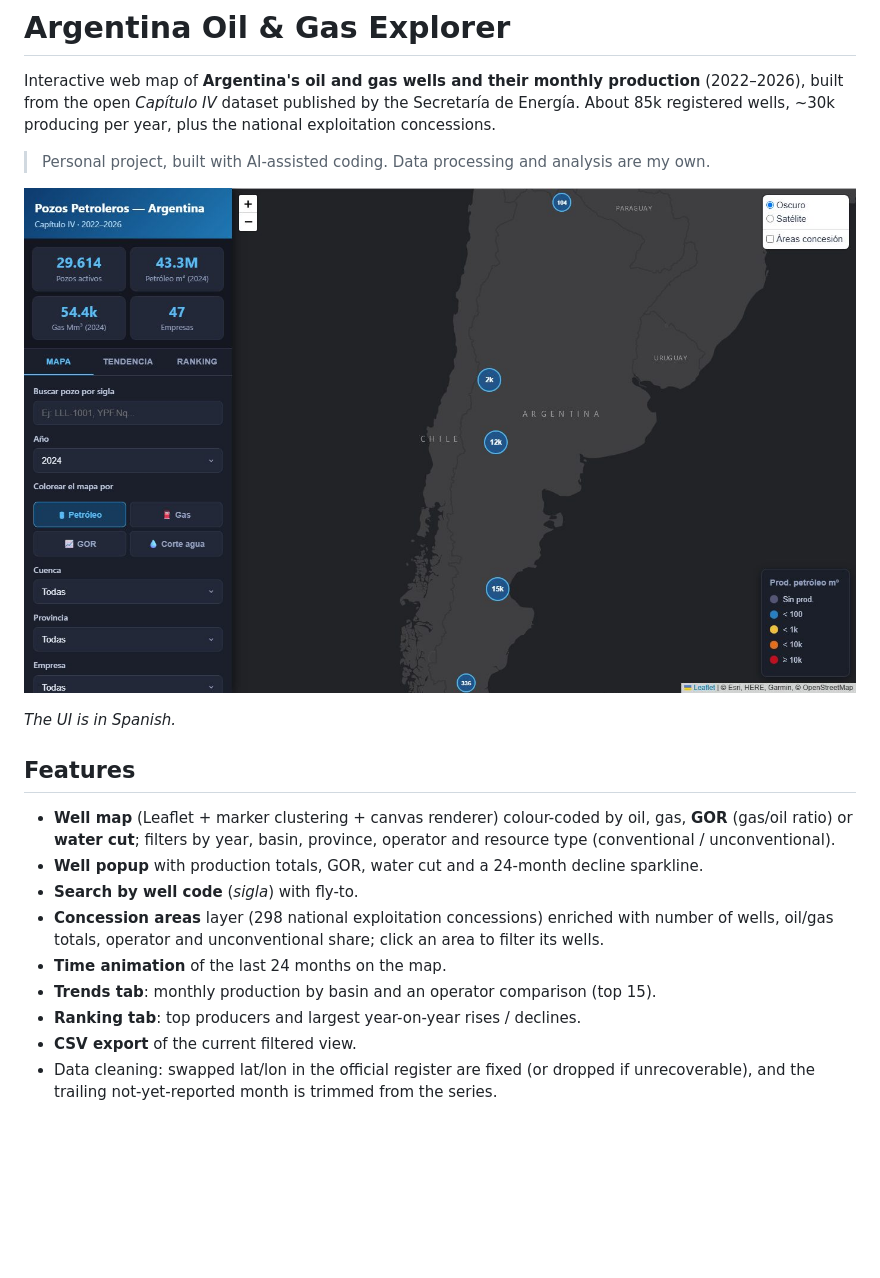
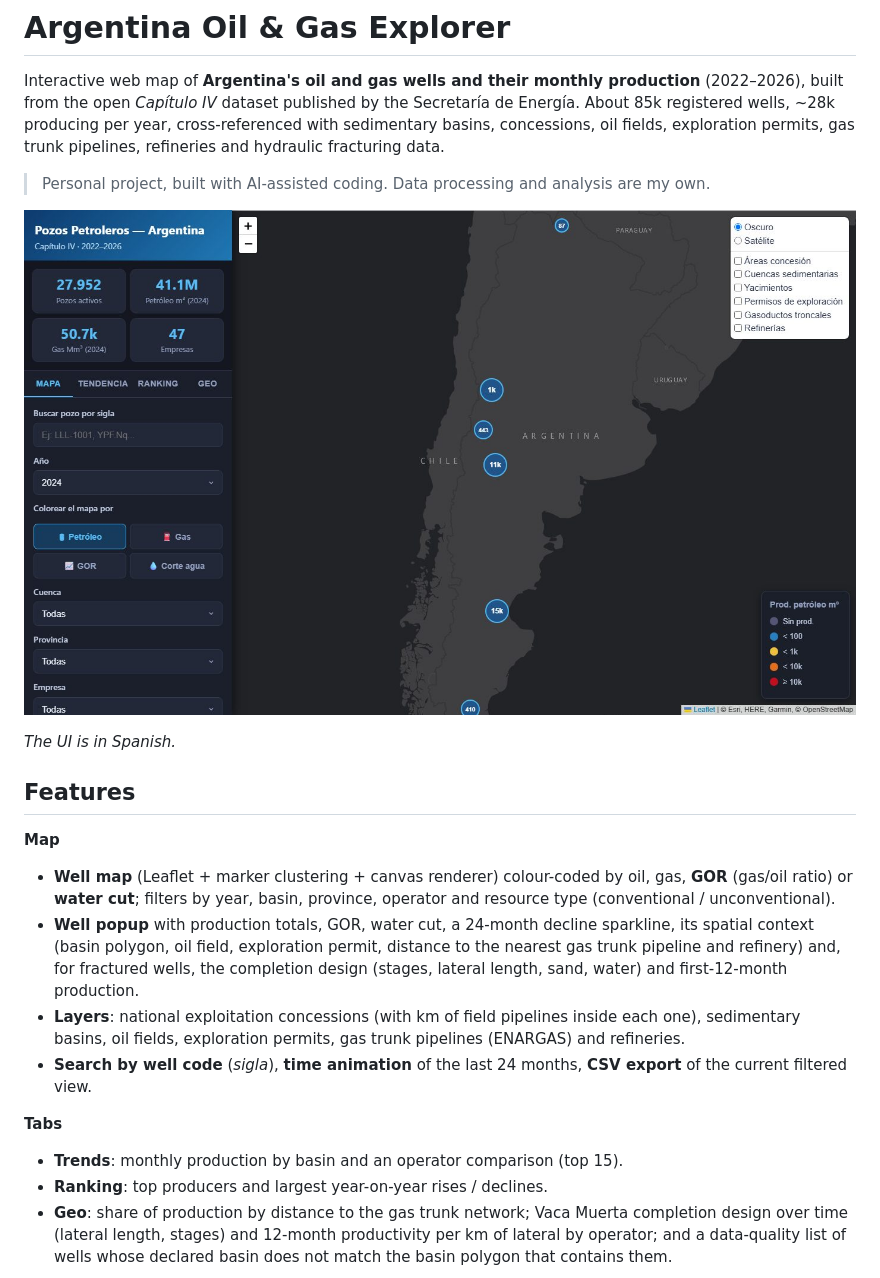
Before and after one commit to nicotrinca/argentina-oil-gas-explorer, a Markdown page: README.md, the part around one of its changes. Rendered like a GitHub page; pictures changed too: docs/viewer.jpg; blank space fills up the shorter version.

```diff
--- a/README.md
+++ b/README.md
@@ -2,8 +2,9 @@
 
 Interactive web map of **Argentina's oil and gas wells and their monthly production**
 (2022–2026), built from the open *Capítulo IV* dataset published by the Secretaría de Energía.
-About 85k registered wells, ~30k producing per year, plus the national exploitation
-concessions.
+About 85k registered wells, ~28k producing per year, cross-referenced with sedimentary basins,
+concessions, oil fields, exploration permits, gas trunk pipelines, refineries and hydraulic
+fracturing data.
 
 > Personal project, built with AI-assisted coding. Data processing and analysis are my own.
 
@@ -13,16 +14,25 @@ concessions.
 
 ## Features
 
+**Map**
 - **Well map** (Leaflet + marker clustering + canvas renderer) colour-coded by oil, gas,
   **GOR** (gas/oil ratio) or **water cut**; filters by year, basin, province, operator and
   resource type (conventional / unconventional).
-- **Well popup** with production totals, GOR, water cut and a 24-month decline sparkline.
-- **Search by well code** (*sigla*) with fly-to.
-- **Concession areas** layer (298 national exploitation concessions) enriched with number of
-  wells, oil/gas totals, operator and unconventional share; click an area to filter its wells.
-- **Time animation** of the last 24 months on the map.
-- **Trends tab**: monthly production by basin and an operator comparison (top 15).
-- **Ranking tab**: top producers and largest year-on-year rises / declines.
-- **CSV export** of the current filtered view.
-- Data cleaning: swapped lat/lon in the official register are fixed (or dropped if
-  unrecoverable), and the trailing not-yet-reported month is trimmed from the series.
+- **Well popup** with production totals, GOR, water cut, a 24-month decline sparkline, its
+  spatial context (basin polygon, oil field, exploration permit, distance to the nearest gas
+  trunk pipeline and refinery) and, for fractured wells, the completion design (stages,
+  lateral length, sand, water) and first-12-month production.
+- **Layers**: national exploitation concessions (with km of field pipelines inside each one),
+  sedimentary basins, oil fields, exploration permits, gas trunk pipelines (ENARGAS) and
+  refineries.
+- **Search by well code** (*sigla*), **time animation** of the last 24 months, **CSV export**
+  of the current filtered view.
+
+**Tabs**
+- **Trends**: monthly production by basin and an operator comparison (top 15).
+- **Ranking**: top producers and largest year-on-year rises / declines.
+- **Geo**: share of production by distance to the gas trunk network; Vaca Muerta completion
+  design over time (lateral length, stages) and 12-month productivity per km of lateral by
+  operator; and a data-quality list of wells whose declared basin does not match the basin
+  polygon that contains them.
+
```
Also changed, not shown: other parts of README.md (+51 -14 lines), docs/geo_tab.jpg (added), 8 other files.
